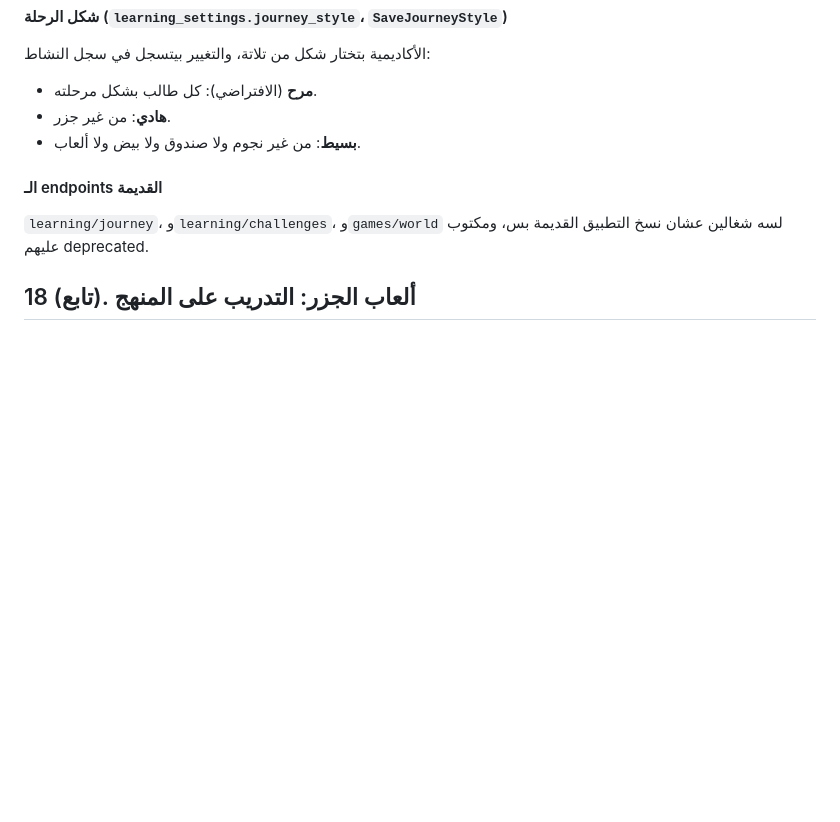
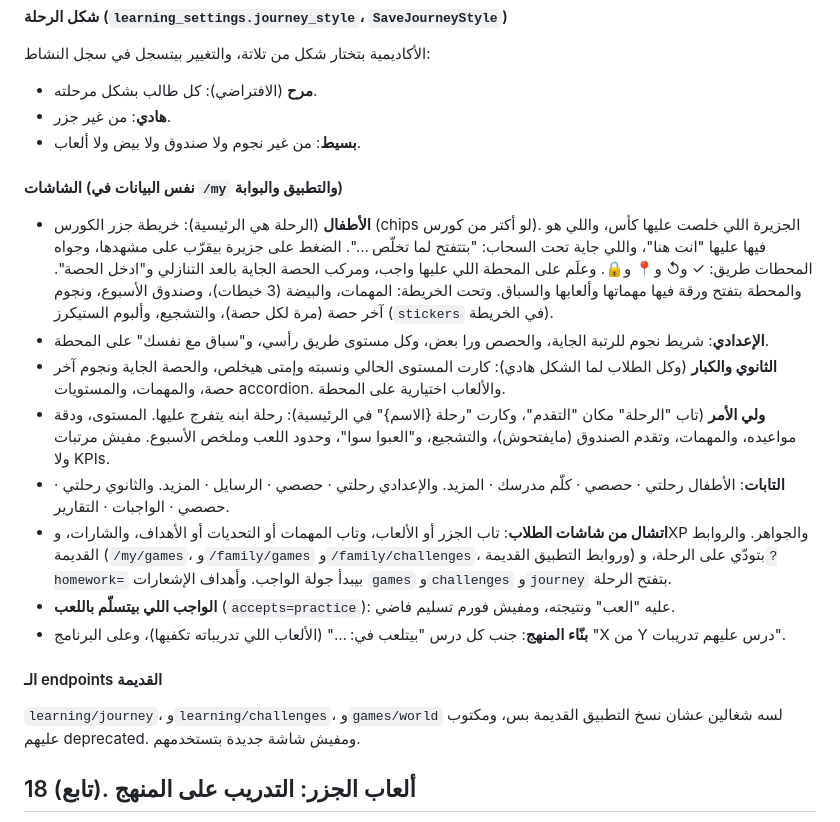
Before and after one commit to Mahmoud-Elgonidi/academy-lms, a Markdown page: docs/architecture/02-domain-rules.md, the part around the change. Rendered like a GitHub page; blank space fills up the shorter version.

```diff
--- a/docs/architecture/02-domain-rules.md
+++ b/docs/architecture/02-domain-rules.md
@@ -1223,8 +1223,18 @@ stateDiagram-v2
 - **هادي**: من غير جزر.
 - **بسيط**: من غير نجوم ولا صندوق ولا بيض ولا ألعاب.
 
+#### الشاشات (نفس البيانات في `/my` والتطبيق والبوابة)
+- **الأطفال** (الرحلة هي الرئيسية): خريطة جزر الكورس (chips لو أكتر من كورس). الجزيرة اللي خلصت عليها كأس، واللي هو فيها عليها "انت هنا"، واللي جاية تحت السحاب: "بتتفتح لما تخلّص …". الضغط على جزيرة بيقرّب على مشهدها، وجواه المحطات طريق: ✓ و↺ و📍 و🔒. وعلَم على المحطة اللي عليها واجب، ومركب الحصة الجاية بالعد التنازلي و"ادخل الحصة". والمحطة بتفتح ورقة فيها مهماتها وألعابها والسباق. وتحت الخريطة: المهمات، والبيضة (3 خبطات)، وصندوق الأسبوع، ونجوم آخر حصة (مرة لكل حصة)، والتشجيع، وألبوم الستيكرز (`stickers` في الخريطة).
+- **الإعدادي**: شريط نجوم للرتبة الجاية، والحصص ورا بعض، وكل مستوى طريق رأسي، و"سباق مع نفسك" على المحطة.
+- **الثانوي والكبار** (وكل الطلاب لما الشكل هادي): كارت المستوى الحالي ونسبته وإمتى هيخلص، والحصة الجاية ونجوم آخر حصة، والمهمات، والمستويات accordion. والألعاب اختيارية على المحطة.
+- **ولي الأمر** (تاب "الرحلة" مكان "التقدم"، وكارت "رحلة {الاسم}" في الرئيسية): رحلة ابنه يتفرج عليها. المستوى، ودقة مواعيده، والمهمات، وتقدم الصندوق (مايفتحوش)، والتشجيع، و"العبوا سوا"، وحدود اللعب وملخص الأسبوع. مفيش مرتبات ولا KPIs.
+- **التابات**: الأطفال رحلتي · حصصي · كلّم مدرسك · المزيد. والإعدادي رحلتي · حصصي · الرسايل · المزيد. والثانوي رحلتي · حصصي · الواجبات · التقارير.
+- **اتشال من شاشات الطلاب**: تاب الجزر أو الألعاب، وتاب المهمات أو التحديات أو الأهداف، والشارات، وXP والجواهر. والروابط القديمة (`/my/games`، و`/family/games` و`/family/challenges`، وروابط التطبيق القديمة) بتودّي على الرحلة، و`?homework=` بيبدأ جولة الواجب. وأهداف الإشعارات `games` و`challenges` و`journey` بتفتح الرحلة.
+- **الواجب اللي بيتسلّم باللعب** (`accepts=practice`): عليه "العب" ونتيجته، ومفيش فورم تسليم فاضي.
+- **بنّاء المنهج**: جنب كل درس "بيتلعب في: …" (الألعاب اللي تدريباته تكفيها)، وعلى البرنامج "X من Y درس عليهم تدريبات".
+
 #### الـ endpoints القديمة
-`learning/journey`، و`learning/challenges`، و`games/world` لسه شغالين عشان نسخ التطبيق القديمة بس، ومكتوب عليهم deprecated.
+`learning/journey`، و`learning/challenges`، و`games/world` لسه شغالين عشان نسخ التطبيق القديمة بس، ومكتوب عليهم deprecated. ومفيش شاشة جديدة بتستخدمهم.
 
 ## 18 (تابع). ألعاب الجزر: التدريب على المنهج
 
```
Also changed, not shown: apps/api/README.md (+3 -3 lines), docs/HANDOVER.md (+3 -3 lines).
